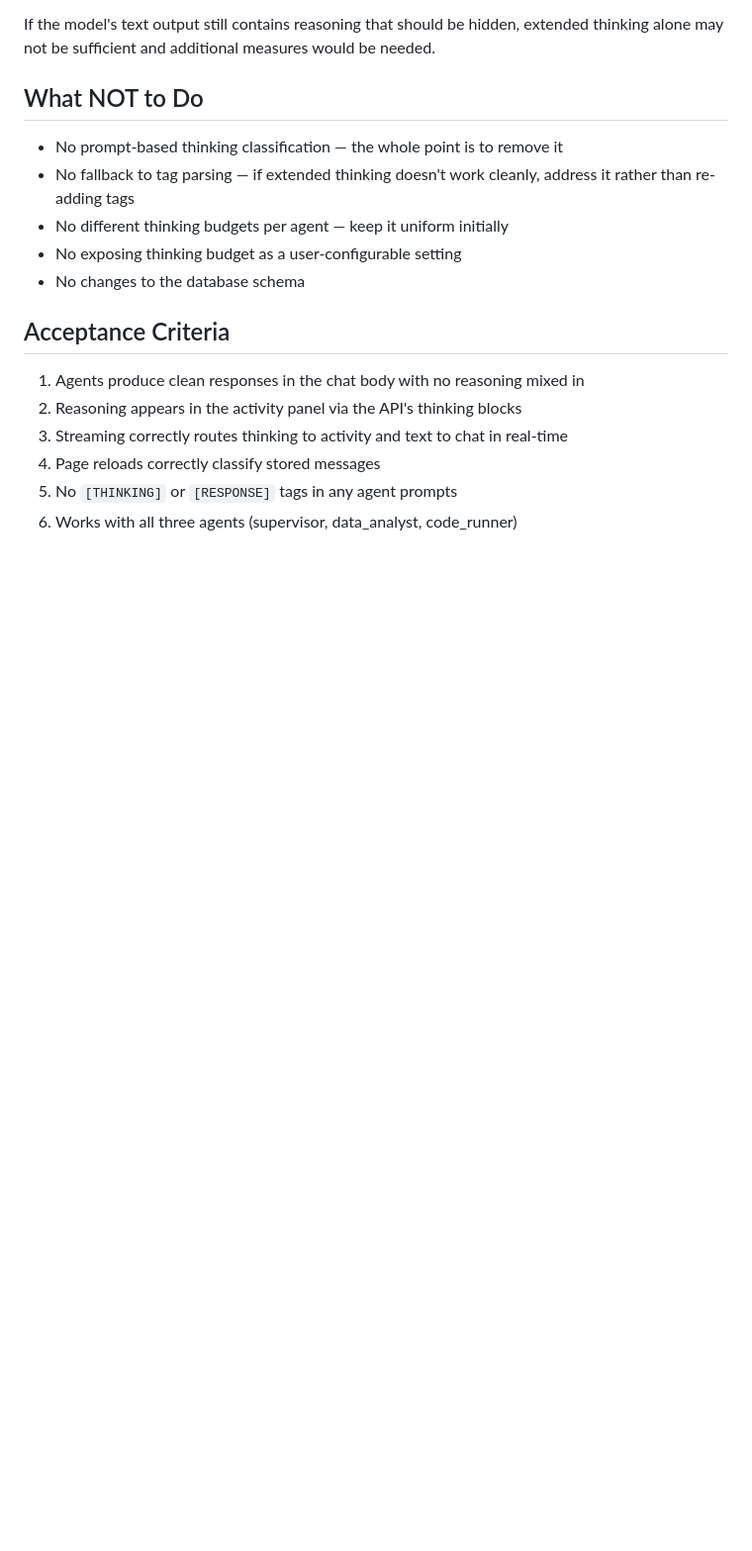
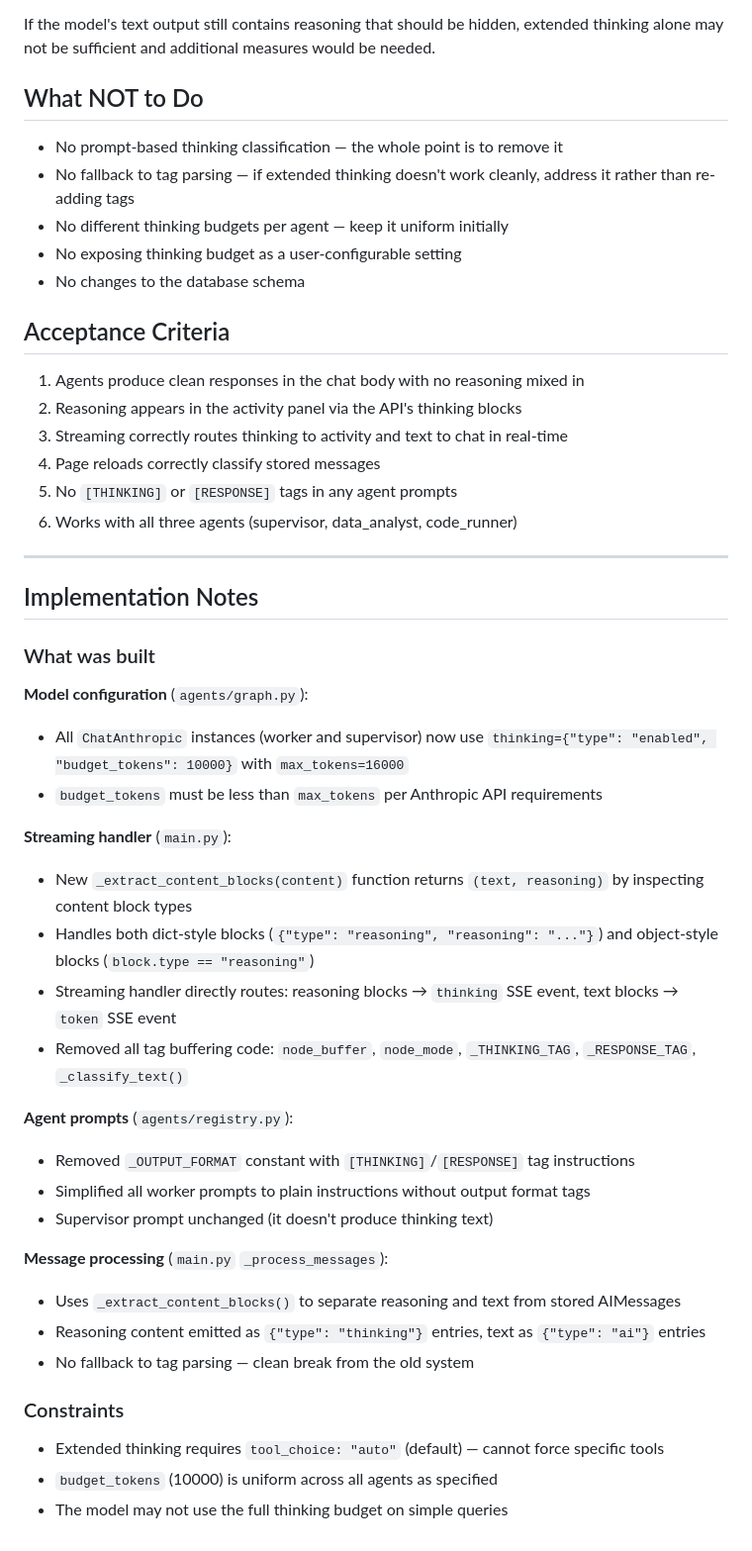
Before and after one commit to rhiza-research/rhiza-agents, a Markdown page: docs/specs/10-extended-thinking.md, the part around the change. Shown at 99% size. GitHub-like rendering; blank space fills up the shorter version.

Commit message:
Update Phase 10 spec with implementation notes, mark complete

```diff
--- a/docs/specs/10-extended-thinking.md
+++ b/docs/specs/10-extended-thinking.md
@@ -78,3 +78,35 @@ If the model's text output still contains reasoning that should be hidden, exten
 4. Page reloads correctly classify stored messages
 5. No `[THINKING]` or `[RESPONSE]` tags in any agent prompts
 6. Works with all three agents (supervisor, data_analyst, code_runner)
+
+---
+
+## Implementation Notes
+
+### What was built
+
+**Model configuration** (`agents/graph.py`):
+- All `ChatAnthropic` instances (worker and supervisor) now use `thinking={"type": "enabled", "budget_tokens": 10000}` with `max_tokens=16000`
+- `budget_tokens` must be less than `max_tokens` per Anthropic API requirements
+
+**Streaming handler** (`main.py`):
+- New `_extract_content_blocks(content)` function returns `(text, reasoning)` by inspecting content block types
+- Handles both dict-style blocks (`{"type": "reasoning", "reasoning": "..."}`) and object-style blocks (`block.type == "reasoning"`)
+- Streaming handler directly routes: reasoning blocks → `thinking` SSE event, text blocks → `token` SSE event
+- Removed all tag buffering code: `node_buffer`, `node_mode`, `_THINKING_TAG`, `_RESPONSE_TAG`, `_classify_text()`
+
+**Agent prompts** (`agents/registry.py`):
+- Removed `_OUTPUT_FORMAT` constant with `[THINKING]`/`[RESPONSE]` tag instructions
+- Simplified all worker prompts to plain instructions without output format tags
+- Supervisor prompt unchanged (it doesn't produce thinking text)
+
+**Message processing** (`main.py` `_process_messages`):
+- Uses `_extract_content_blocks()` to separate reasoning and text from stored AIMessages
+- Reasoning content emitted as `{"type": "thinking"}` entries, text as `{"type": "ai"}` entries
+- No fallback to tag parsing — clean break from the old system
+
+### Constraints
+
+- Extended thinking requires `tool_choice: "auto"` (default) — cannot force specific tools
+- `budget_tokens` (10000) is uniform across all agents as specified
+- The model may not use the full thinking budget on simple queries
```
Also changed, not shown: CLAUDE.md (+1 -1 lines).
